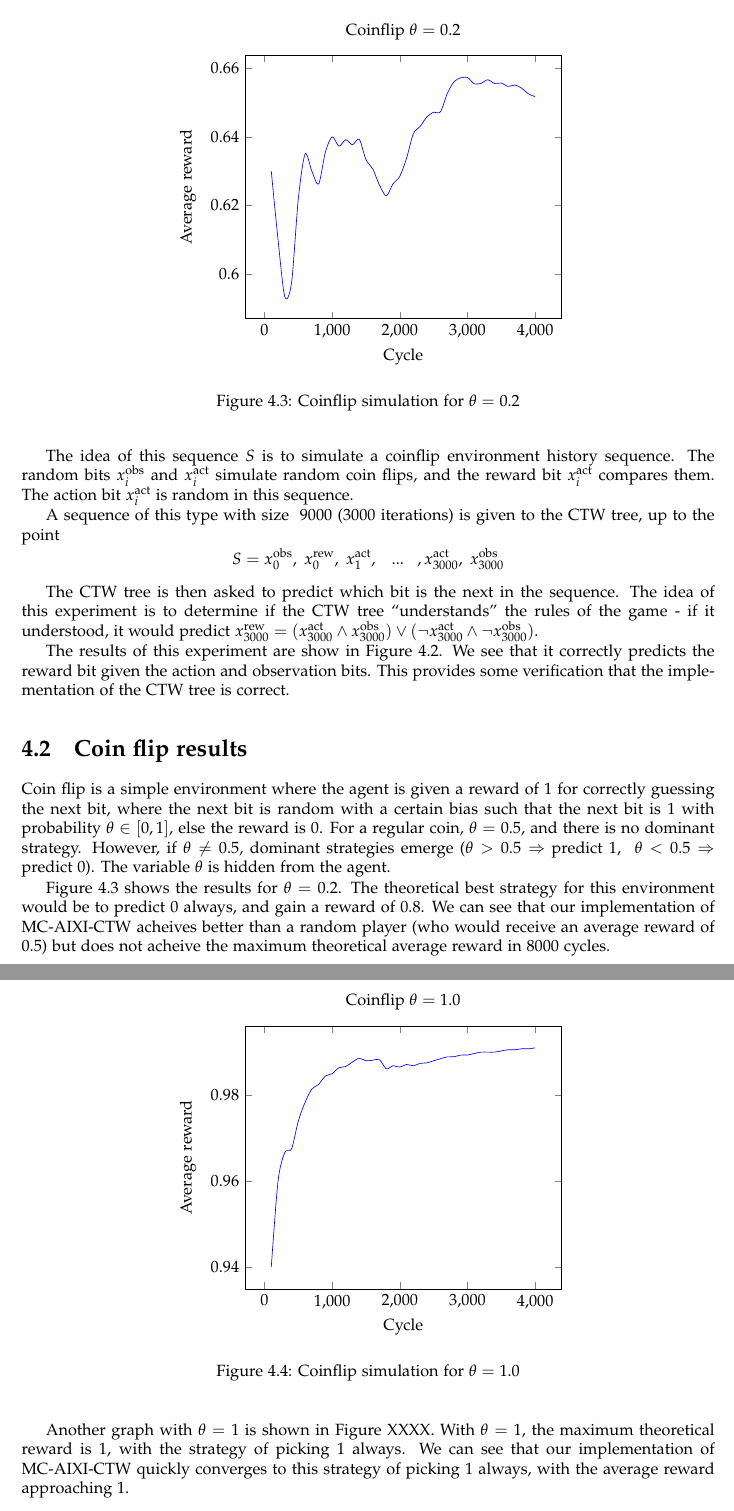
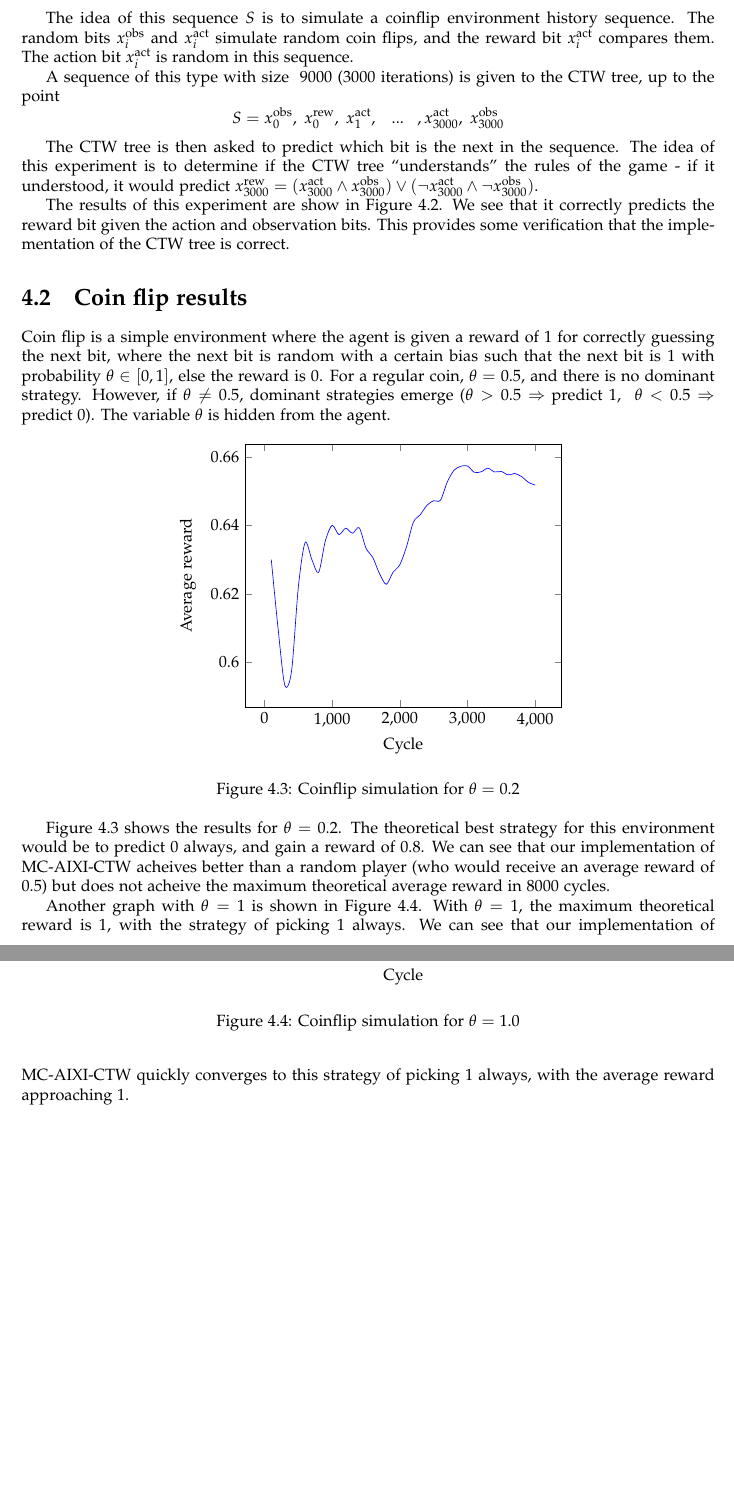
Before and after one commit to nelfin/mc-aixi-ctw-report, a LaTeX document (report.tex): two parts of pages 10 and 11 of 16, joined at a grey line, cut at the place of the change, the shorter picture padded with empty space. Compiled offline with pdfLaTeX.

Commit message:
Fixed some stuff with figures and graphs

```diff
--- a/report.tex
+++ b/report.tex
@@ -369,10 +369,10 @@ The results of this experiment are show in Figure \ref{tab:non_det_seq_pred}. We
 
  Coin flip is a simple environment where the agent is given a reward of 1 for correctly guessing the next bit, where the next bit is random with a certain bias such that the next bit is 1 with probability $\theta \in [0,1]$, else the reward is 0. For a regular coin, $\theta = 0.5$, and there is no dominant strategy. However, if $\theta \not = 0.5$, dominant strategies emerge ($\theta > 0.5 \Rightarrow $ predict 1, $\; \theta < 0.5 \Rightarrow $ predict 0). The variable $\theta$ is hidden from the agent.
 
-\begin{figure}
+\begin{figure}[h]
 \centering
  \begin{tikzpicture}
-    \begin{axis}[xlabel=Cycle,ylabel=Average reward,title={Coinflip $\theta=0.2$}]
+    \begin{axis}[xlabel=Cycle,ylabel=Average reward]
       \pgfplotstableread{graph_data/coinflip_p=0_2.plot.csv}\plotcsv
       \addplot+[every mark/.append style={no markers},smooth] table
       {\plotcsv};
@@ -403,11 +403,11 @@ Figure \ref{fig:coin_0_2} shows the results for $\theta=0.2$. The theoretical be
 %   \caption{Coin flip results}
 %   \label{fig:coinflip_results}
 % \end{figure}
-Another graph with $\theta = 1$ is shown in Figure XXXX. With $\theta = 1$, the maximum theoretical reward is $1$, with the strategy of picking 1 always. We can see that our implementation of \mac{} quickly converges to this strategy of picking 1 always, with the average reward approaching 1.
+Another graph with $\theta = 1$ is shown in Figure \ref{fig:coin_1_0}. With $\theta = 1$, the maximum theoretical reward is $1$, with the strategy of picking 1 always. We can see that our implementation of \mac{} quickly converges to this strategy of picking 1 always, with the average reward approaching 1.
 \begin{figure}
 \centering
  \begin{tikzpicture}
-    \begin{axis}[xlabel=Cycle,ylabel=Average reward,title={Coinflip $\theta=1.0$}]
+    \begin{axis}[xlabel=Cycle,ylabel=Average reward]
       \pgfplotstableread{graph_data/coinflip_p=1_0.plot.csv}\plotcsv
       \addplot+[every mark/.append style={no markers},smooth] table
       {\plotcsv};
```
